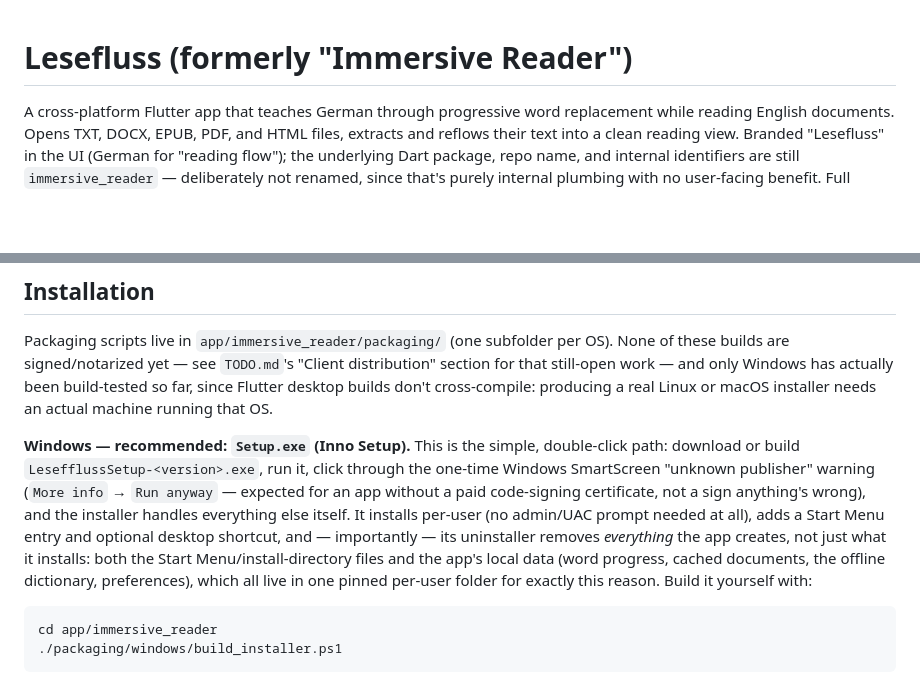
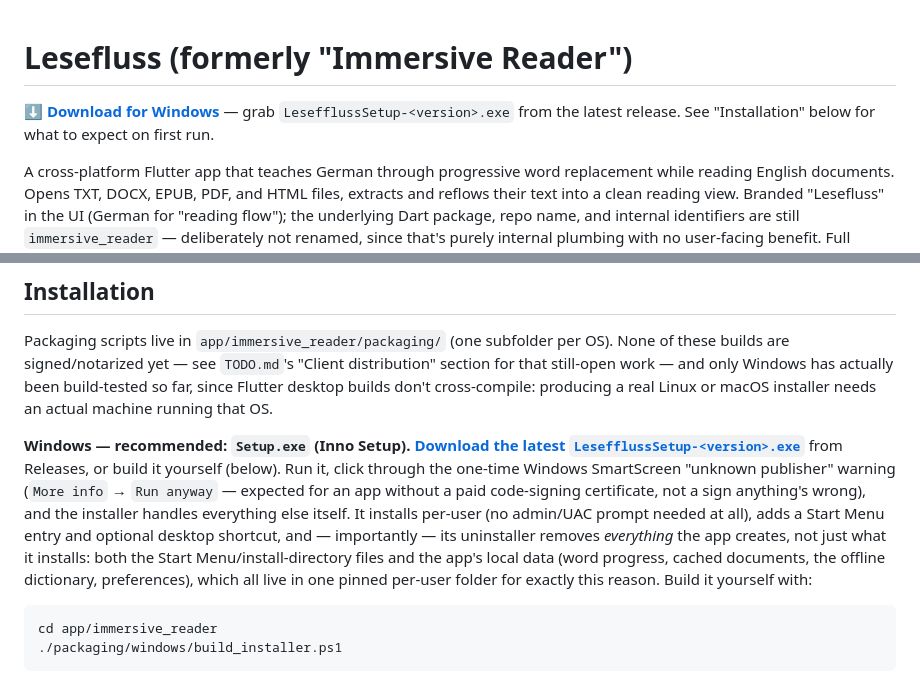
Before and after one commit to madeelhasan/immersive-reader, a Markdown page: README.md, 2 parts joined by grey strips. Drawn GitHub-style; blank space fills up the shorter version.

Commit message:
README: link to the Windows installer download (GitHub Release)
Adds a top-of-README download link and points the Installation
section's Windows instructions at the same place. Links to the
/releases/latest page rather than a hardcoded filename, since future
releases will use a different version number in the filename.

The v1.0.0 release itself (LesefflussSetup-1.0.0.exe attached) was
created separately via gh release create, not part of this commit.

Co-Authored-By: Claude Sonnet 5 <noreply@anthropic.com>

````diff
--- a/README.md
+++ b/README.md
@@ -1,4 +1,6 @@
 # Lesefluss (formerly "Immersive Reader")
+
+**[⬇ Download for Windows](https://github.com/madeelhasan/immersive-reader/releases/latest)** — grab `LesefflussSetup-<version>.exe` from the latest release. See "Installation" below for what to expect on first run.
 
 A cross-platform Flutter app that teaches German through progressive word replacement while reading English documents. Opens TXT, DOCX, EPUB, PDF, and HTML files, extracts and reflows their text into a clean reading view. Branded "Lesefluss" in the UI (German for "reading flow"); the underlying Dart package, repo name, and internal identifiers are still `immersive_reader` — deliberately not renamed, since that's purely internal plumbing with no user-facing benefit. Full product spec and locked architecture decisions live in [`spec/SPEC.md`](spec/SPEC.md); the app itself is in [`app/immersive_reader/`](app/immersive_reader/). New to the app and just want to know how to use it? See [`app/immersive_reader/WALKTHROUGH.md`](app/immersive_reader/WALKTHROUGH.md).
 
@@ -68,7 +70,7 @@ Two independent safety nets sit underneath all of this regardless of which model
 
 Packaging scripts live in `app/immersive_reader/packaging/` (one subfolder per OS). None of these builds are signed/notarized yet — see `TODO.md`'s "Client distribution" section for that still-open work — and only Windows has actually been build-tested so far, since Flutter desktop builds don't cross-compile: producing a real Linux or macOS installer needs an actual machine running that OS.
 
-**Windows — recommended: `Setup.exe` (Inno Setup).** This is the simple, double-click path: download or build `LesefflussSetup-<version>.exe`, run it, click through the one-time Windows SmartScreen "unknown publisher" warning (`More info` → `Run anyway` — expected for an app without a paid code-signing certificate, not a sign anything's wrong), and the installer handles everything else itself. It installs per-user (no admin/UAC prompt needed at all), adds a Start Menu entry and optional desktop shortcut, and — importantly — its uninstaller removes *everything* the app creates, not just what it installs: both the Start Menu/install-directory files and the app's local data (word progress, cached documents, the offline dictionary, preferences), which all live in one pinned per-user folder for exactly this reason. Build it yourself with:
+**Windows — recommended: `Setup.exe` (Inno Setup).** [**Download the latest `LesefflussSetup-<version>.exe`**](https://github.com/madeelhasan/immersive-reader/releases/latest) from Releases, or build it yourself (below). Run it, click through the one-time Windows SmartScreen "unknown publisher" warning (`More info` → `Run anyway` — expected for an app without a paid code-signing certificate, not a sign anything's wrong), and the installer handles everything else itself. It installs per-user (no admin/UAC prompt needed at all), adds a Start Menu entry and optional desktop shortcut, and — importantly — its uninstaller removes *everything* the app creates, not just what it installs: both the Start Menu/install-directory files and the app's local data (word progress, cached documents, the offline dictionary, preferences), which all live in one pinned per-user folder for exactly this reason. Build it yourself with:
 
 ```
 cd app/immersive_reader
````
